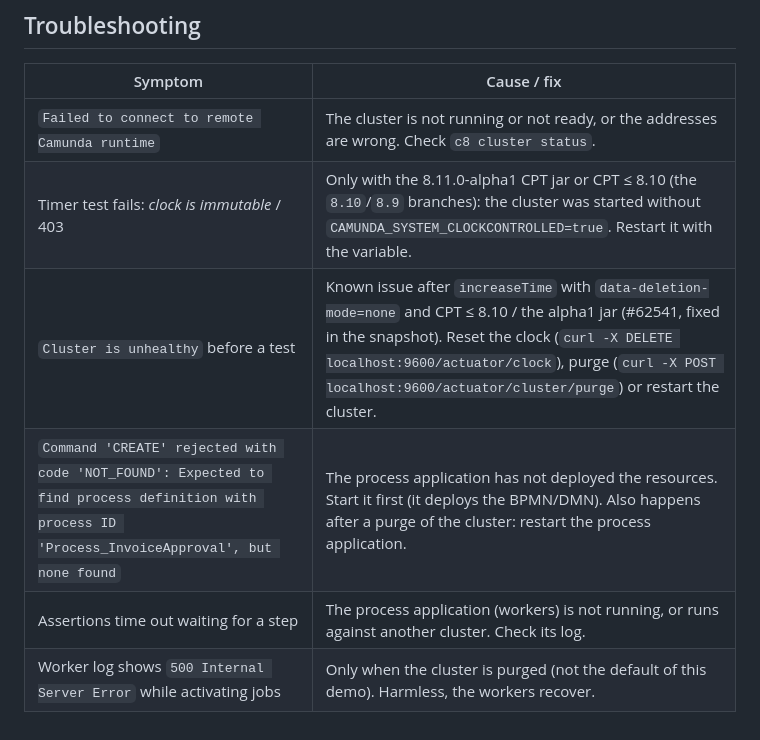
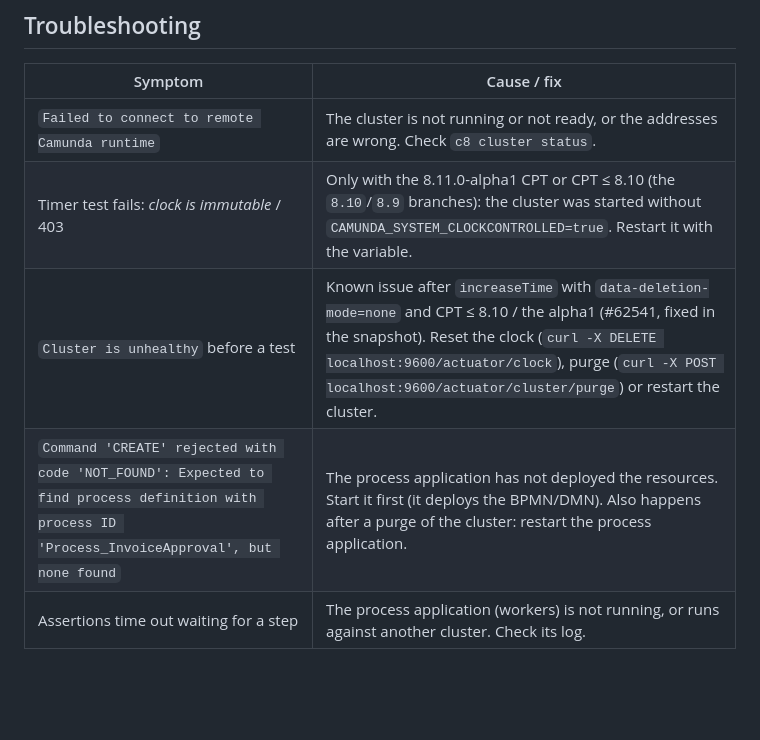
Before and after one commit to saig0/cpt-integration-test-demo, a Markdown page: README.md, the part around one of its changes. Drawn GitHub-style; blank space fills up the shorter version.

```diff
--- a/README.md
+++ b/README.md
@@ -156,8 +136,7 @@ Any property can be overridden on the command line, for example
 | Symptom | Cause / fix |
 | --- | --- |
 | `Failed to connect to remote Camunda runtime` | The cluster is not running or not ready, or the addresses are wrong. Check `c8 cluster status`. |
-| Timer test fails: *clock is immutable* / 403 | Only with the 8.11.0-alpha1 CPT jar or CPT ≤ 8.10 (the `8.10`/`8.9` branches): the cluster was started without `CAMUNDA_SYSTEM_CLOCKCONTROLLED=true`. Restart it with the variable. |
-| `Cluster is unhealthy` before a test | Known issue after `increaseTime` with `data-deletion-mode=none` and CPT ≤ 8.10 / the alpha1 jar (#62541, fixed in the snapshot). Reset the clock (`curl -X DELETE localhost:9600/actuator/clock`), purge (`curl -X POST localhost:9600/actuator/cluster/purge`) or restart the cluster. |
+| Timer test fails: *clock is immutable* / 403 | Only with the 8.11.0-alpha1 CPT or CPT ≤ 8.10 (the `8.10`/`8.9` branches): the cluster was started without `CAMUNDA_SYSTEM_CLOCKCONTROLLED=true`. Restart it with the variable. |
+| `Cluster is unhealthy` before a test | Known issue after `increaseTime` with `data-deletion-mode=none` and CPT ≤ 8.10 / the alpha1 (#62541, fixed in the snapshot). Reset the clock (`curl -X DELETE localhost:9600/actuator/clock`), purge (`curl -X POST localhost:9600/actuator/cluster/purge`) or restart the cluster. |
 | `Command 'CREATE' rejected with code 'NOT_FOUND': Expected to find process definition with process ID 'Process_InvoiceApproval', but none found` | The process application has not deployed the resources. Start it first (it deploys the BPMN/DMN). Also happens after a purge of the cluster: restart the process application. |
 | Assertions time out waiting for a step | The process application (workers) is not running, or runs against another cluster. Check its log. |
-| Worker log shows `500 Internal Server Error` while activating jobs | Only when the cluster is purged (not the default of this demo). Harmless, the workers recover. |
```
Also changed, not shown: other parts of README.md (+24 -44 lines), docs/invoice-approval-process.png (added).
